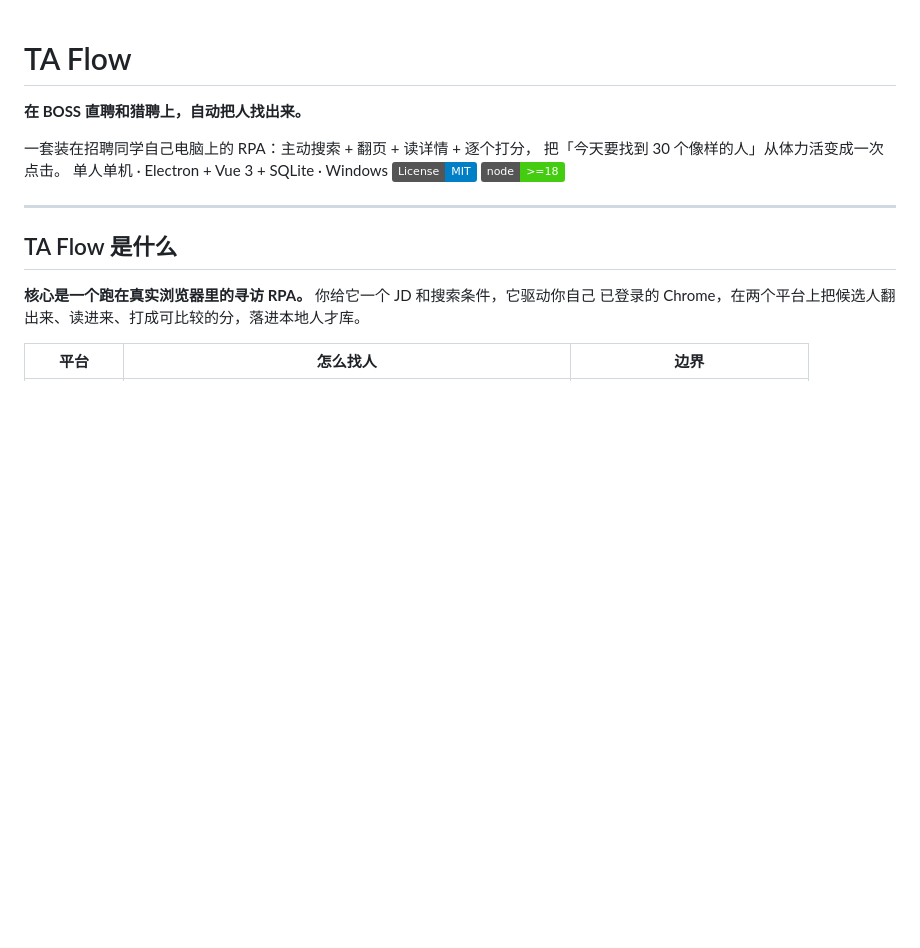
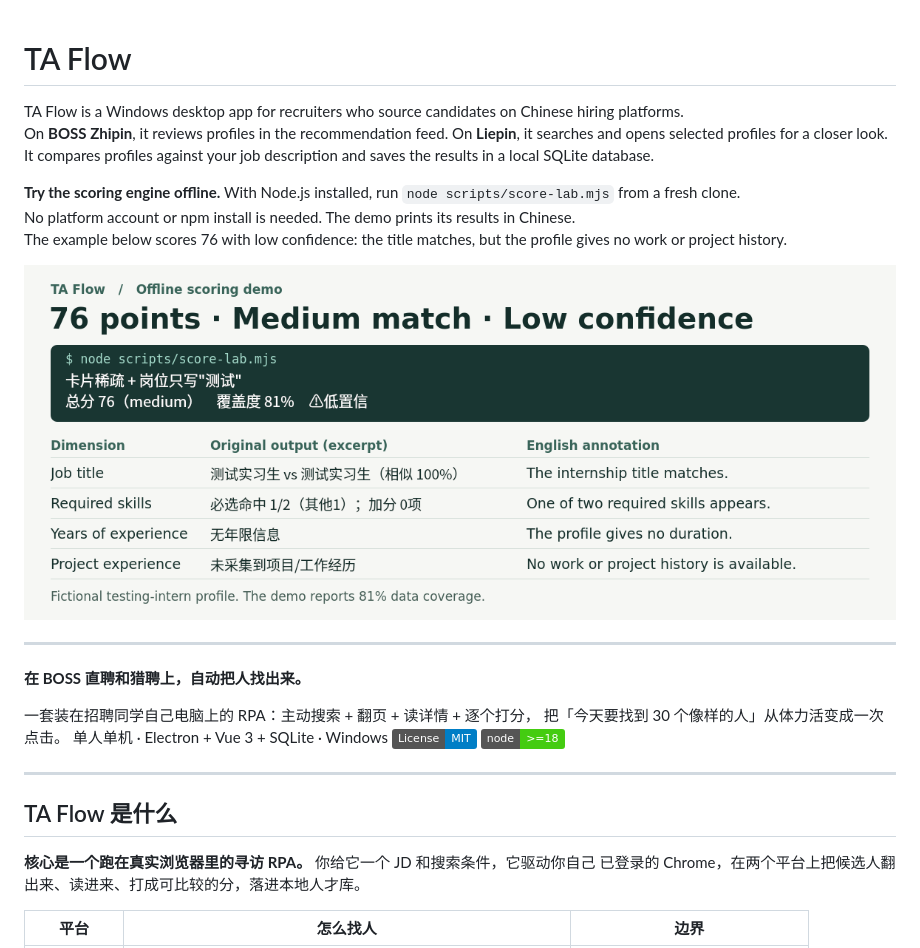
Before and after one commit to yystudio-cyber/ta-flow, a Markdown page: README.md, the part around the change. GitHub-like rendering; pictures changed too: docs/images/offline-score-example.png (added); badges without logos; blank space fills up the shorter version.

Commit message:
docs: introduce TA Flow in English with an annotated offline demo

```diff
--- a/README.md
+++ b/README.md
@@ -1,4 +1,16 @@
 # TA Flow
+
+TA Flow is a Windows desktop app for recruiters who source candidates on Chinese hiring platforms.<br>
+On **BOSS Zhipin**, it reviews profiles in the recommendation feed. On **Liepin**, it searches and opens selected profiles for a closer look.<br>
+It compares profiles against your job description and saves the results in a local SQLite database.
+
+**Try the scoring engine offline.** With Node.js installed, run `node scripts/score-lab.mjs` from a fresh clone.<br>
+No platform account or npm install is needed. The demo prints its results in Chinese.<br>
+The example below scores 76 with low confidence: the title matches, but the profile gives no work or project history.
+
+![Annotated offline demo output: 76 points, medium match, low confidence. One of two required skills matches; experience duration and project history are missing.](docs/images/offline-score-example.png)
+
+---
 
 **在 BOSS 直聘和猎聘上，自动把人找出来。**
 
```
